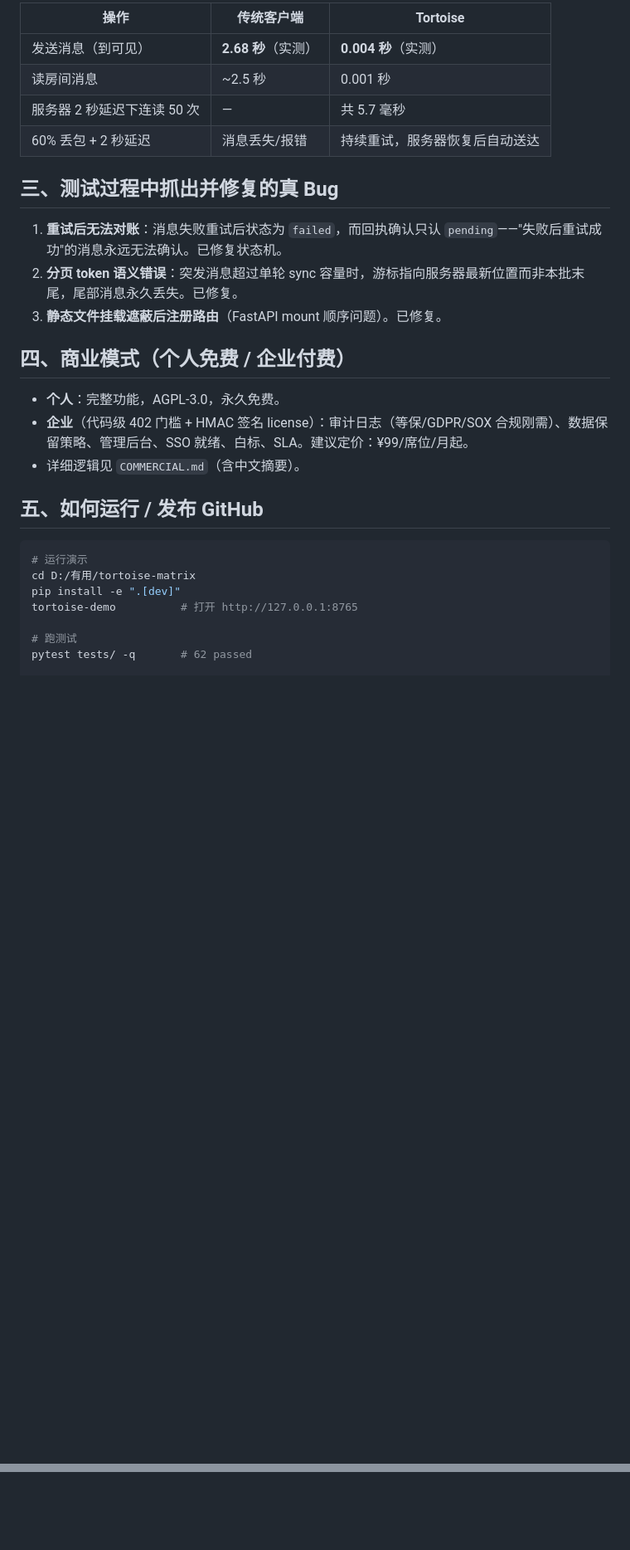
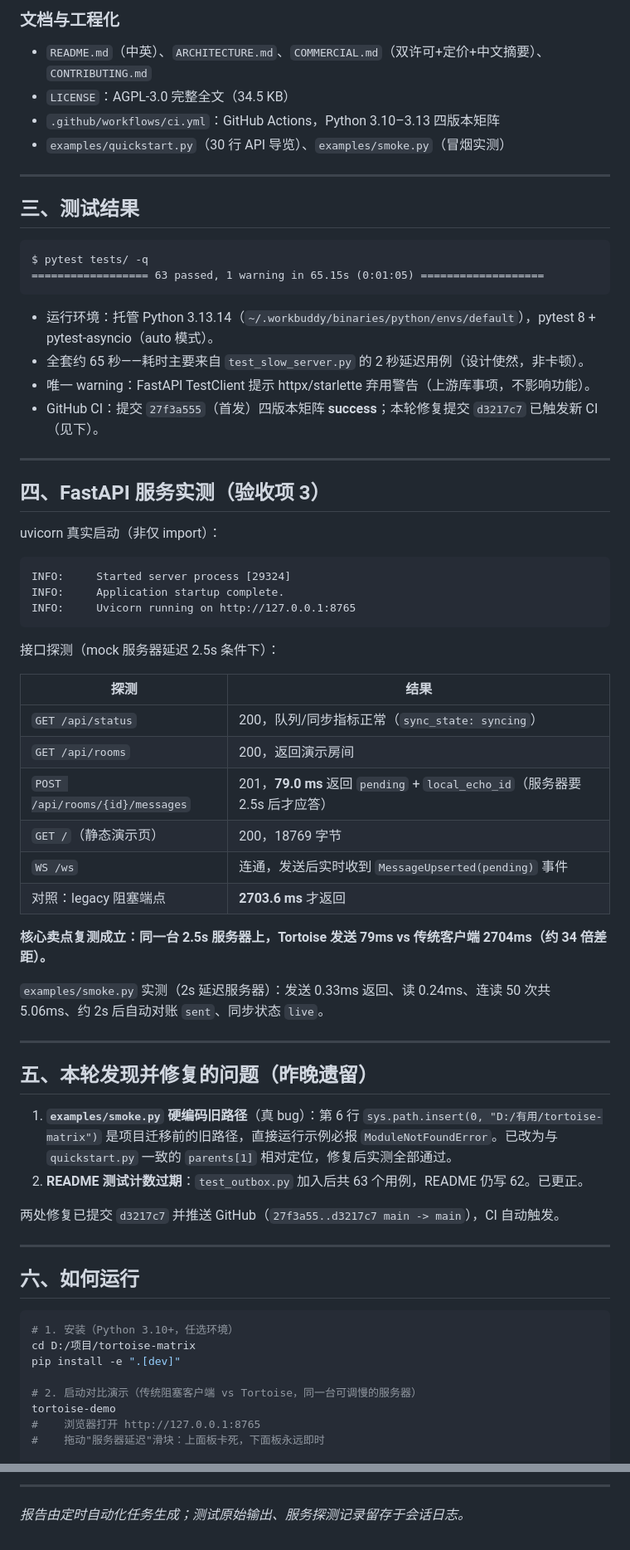
Before and after one commit to yuyu2929/tortoise-matrix, a Markdown page: ACCEPTANCE.md, 2 parts joined by grey strips. Shown at 83% size. Drawn GitHub-style; blank space fills up the shorter version.

Commit message:
Update ACCEPTANCE.md: 2026-10-22 acceptance run (63/63 green, smoke path fix)

````diff
--- a/ACCEPTANCE.md
+++ b/ACCEPTANCE.md
@@ -34,31 +56,72 @@
 
-| 操作 | 传统客户端 | Tortoise |
-|---|---|---|
-| 发送消息（到可见） | **2.68 秒**（实测） | **0.004 秒**（实测） |
-| 读房间消息 | ~2.5 秒 | 0.001 秒 |
-| 服务器 2 秒延迟下连读 50 次 | — | 共 5.7 毫秒 |
-| 60% 丢包 + 2 秒延迟 | 消息丢失/报错 | 持续重试，服务器恢复后自动送达 |
+### 文档与工程化
 
-## 三、测试过程中抓出并修复的真 Bug
+- `README.md`（中英）、`ARCHITECTURE.md`、`COMMERCIAL.md`（双许可+定价+中文摘要）、`CONTRIBUTING.md`
+- `LICENSE`：AGPL-3.0 完整全文（34.5 KB）
+- `.github/workflows/ci.yml`：GitHub Actions，Python 3.10–3.13 四版本矩阵
+- `examples/quickstart.py`（30 行 API 导览）、`examples/smoke.py`（冒烟实测）
 
-1. **重试后无法对账**：消息失败重试后状态为 `failed`，而回执确认只认 `pending`——"失败后重试成功"的消息永远无法确认。已修复状态机。
-2. **分页 token 语义错误**：突发消息超过单轮 sync 容量时，游标指向服务器最新位置而非本批末尾，尾部消息永久丢失。已修复。
-3. **静态文件挂载遮蔽后注册路由**（FastAPI mount 顺序问题）。已修复。
+---
 
-## 四、商业模式（个人免费 / 企业付费）
+## 三、测试结果
 
-- **个人**：完整功能，AGPL-3.0，永久免费。
-- **企业**（代码级 402 门槛 + HMAC 签名 license）：审计日志（等保/GDPR/SOX 合规刚需）、数据保留策略、管理后台、SSO 就绪、白标、SLA。建议定价：¥99/席位/月起。
-- 详细逻辑见 `COMMERCIAL.md`（含中文摘要）。
+```
+$ pytest tests/ -q
+================== 63 passed, 1 warning in 65.15s (0:01:05) ===================
+```
 
-## 五、如何运行 / 发布 GitHub
+- 运行环境：托管 Python 3.13.14（`~/.workbuddy/binaries/python/envs/default`），pytest 8 + pytest-asyncio（auto 模式）。
+- 全套约 65 秒——耗时主要来自 `test_slow_server.py` 的 2 秒延迟用例（设计使然，非卡顿）。
+- 唯一 warning：FastAPI TestClient 提示 httpx/starlette 弃用警告（上游库事项，不影响功能）。
+- GitHub CI：提交 `27f3a555`（首发）四版本矩阵 **success**；本轮修复提交 `d3217c7` 已触发新 CI（见下）。
+
+---
+
+## 四、FastAPI 服务实测（验收项 3）
+
+uvicorn 真实启动（非仅 import）：
+
+```
+INFO:     Started server process [29324]
+INFO:     Application startup complete.
+INFO:     Uvicorn running on http://127.0.0.1:8765
+```
+
+接口探测（mock 服务器延迟 2.5s 条件下）：
+
+| 探测 | 结果 |
+|---|---|
+| `GET /api/status` | 200，队列/同步指标正常（`sync_state: syncing`） |
+| `GET /api/rooms` | 200，返回演示房间 |
+| `POST /api/rooms/{id}/messages` | 201，**79.0 ms** 返回 `pending` + `local_echo_id`（服务器要 2.5s 后才应答） |
+| `GET /`（静态演示页） | 200，18769 字节 |
+| `WS /ws` | 连通，发送后实时收到 `MessageUpserted(pending)` 事件 |
+| 对照：legacy 阻塞端点 | **2703.6 ms** 才返回 |
+
+**核心卖点复测成立：同一台 2.5s 服务器上，Tortoise 发送 79ms vs 传统客户端 2704ms（约 34 倍差距）。**
+
+`examples/smoke.py` 实测（2s 延迟服务器）：发送 0.33ms 返回、读 0.24ms、连读 50 次共 5.06ms、约 2s 后自动对账 `sent`、同步状态 `live`。
+
+---
+
+## 五、本轮发现并修复的问题（昨晚遗留）
+
+1. **`examples/smoke.py` 硬编码旧路径**（真 bug）：第 6 行 `sys.path.insert(0, "D:/有用/tortoise-matrix")` 是项目迁移前的旧路径，直接运行示例必报 `ModuleNotFoundError`。已改为与 `quickstart.py` 一致的 `parents[1]` 相对定位，修复后实测全部通过。
+2. **README 测试计数过期**：`test_outbox.py` 加入后共 63 个用例，README 仍写 62。已更正。
+
+两处修复已提交 `d3217c7` 并推送 GitHub（`27f3a55..d3217c7 main -> main`），CI 自动触发。
+
+---
+
+## 六、如何运行
 
 ```bash
-# 运行演示
-cd D:/有用/tortoise-matrix
+# 1. 安装（Python 3.10+，任选环境）
+cd D:/项目/tortoise-matrix
 pip install -e ".[dev]"
-tortoise-demo          # 打开 http://127.0.0.1:8765
 
-# 跑测试
-pytest tests/ -q       # 62 passed
+# 2. 启动对比演示（传统阻塞客户端 vs Tortoise，同一台可调慢的服务器）
+tortoise-demo
+#    浏览器打开 http://127.0.0.1:8765
+#    拖动"服务器延迟"滑块：上面板卡死，下面板永远即时
 
@@ -78,0 +207,3 @@ git push -u origin main
+---
+
+*报告由定时自动化任务生成；测试原始输出、服务探测记录留存于会话日志。*
````
Also changed, not shown: other parts of ACCEPTANCE.md (+114 -27 lines).
